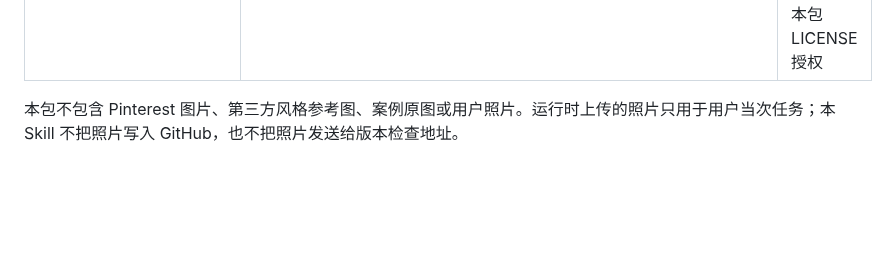
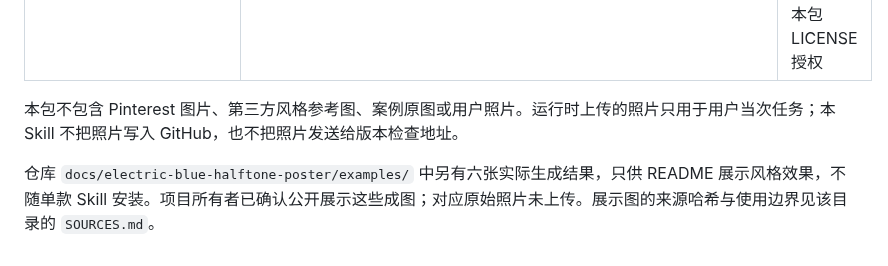
Before and after one commit to Vieeeeeee/wibi-style, a Markdown page: skills/electric-blue-halftone-poster/SOURCES.md, the part around the change. Drawn GitHub-style; blank space fills up the shorter version.

```diff
--- a/skills/electric-blue-halftone-poster/SOURCES.md
+++ b/skills/electric-blue-halftone-poster/SOURCES.md
@@ -7,3 +7,5 @@
 | `scripts/check_update.py` | 为 Wibi Style 独立编写的无遥测更新检查 | © 2026 @威比 Hunter Wei.，按本包 LICENSE 授权 |
 
 本包不包含 Pinterest 图片、第三方风格参考图、案例原图或用户照片。运行时上传的照片只用于用户当次任务；本 Skill 不把照片写入 GitHub，也不把照片发送给版本检查地址。
+
+仓库 `docs/electric-blue-halftone-poster/examples/` 中另有六张实际生成结果，只供 README 展示风格效果，不随单款 Skill 安装。项目所有者已确认公开展示这些成图；对应原始照片未上传。展示图的来源哈希与使用边界见该目录的 `SOURCES.md`。
```
Also changed, not shown: docs/electric-blue-halftone-poster/SOURCES.md (added, +14 -0 lines), skills/electric-blue-halftone-poster/README.md (+16 -2 lines), docs/electric-blue-halftone-poster/examples/example-01.png (added), docs/electric-blue-halftone-poster/examples/example-02.png (added), docs/electric-blue-halftone-poster/examples/example-03.png (added), docs/electric-blue-halftone-poster/examples/example-04.png (added), docs/electric-blue-halftone-poster/examples/example-05.png (added), docs/electric-blue-halftone-poster/examples/example-06.png (added), 1 other file.
